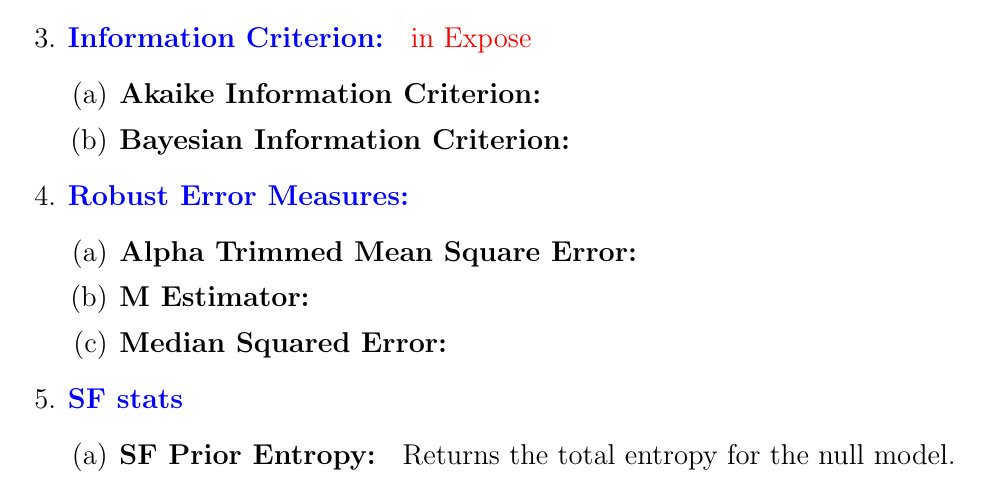
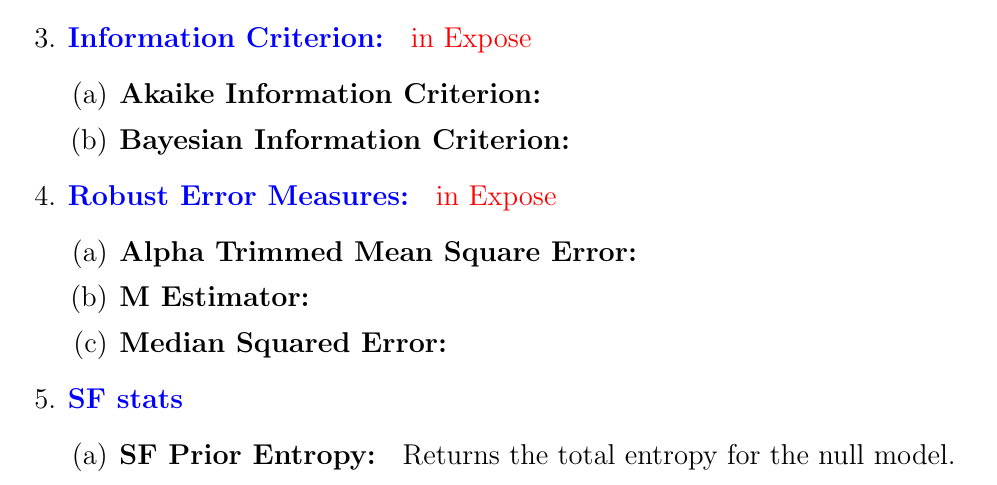
Before and after one commit to nsadawi/metrics, a LaTeX document (regression.tex): part of page 2 of 2, cut so that both start at the same text. Compiled offline with pdfLaTeX.

```diff
--- a/regression.tex
+++ b/regression.tex
@@ -108,7 +108,7 @@
 
 \end{enumerate}
 
-\item \textbf{\textcolor{blue}{Robust Error Measures: }}
+\item \textbf{\textcolor{blue}{Robust Error Measures: }} \textcolor{red}{in Expose}
 \begin{enumerate}
 \item \textbf{Alpha Trimmed Mean Square Error: }
 \item \textbf{M Estimator: }
```
Also changed, not shown: regression.pdf.
